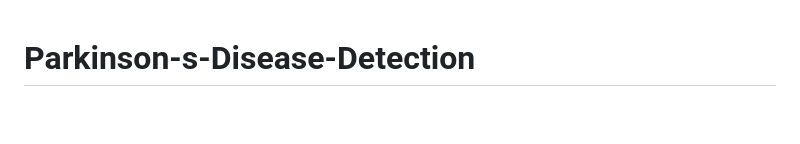
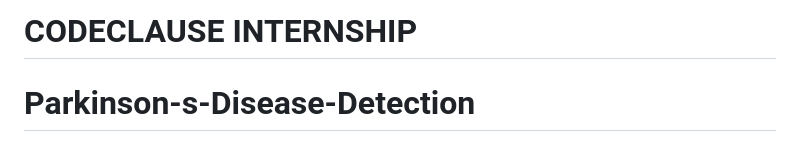
Before and after one commit to GaneshHalder/Parkinson-s-Disease-Detection, a Markdown page: README.md, the part around the change. Rendered like a GitHub page; blank space fills up the shorter version.

```diff
--- a/README.md
+++ b/README.md
@@ -1,3 +1,5 @@
+# CODECLAUSE INTERNSHIP
+
 # Parkinson-s-Disease-Detection
 
 
```
